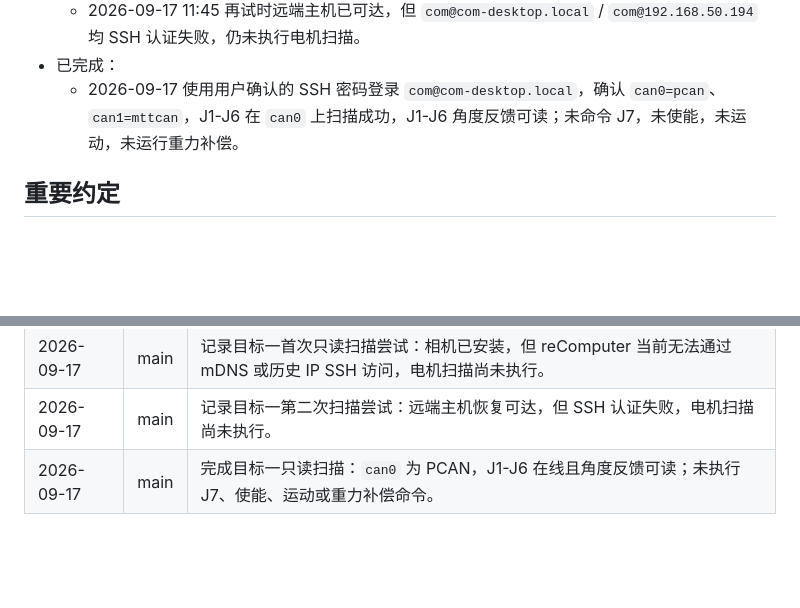
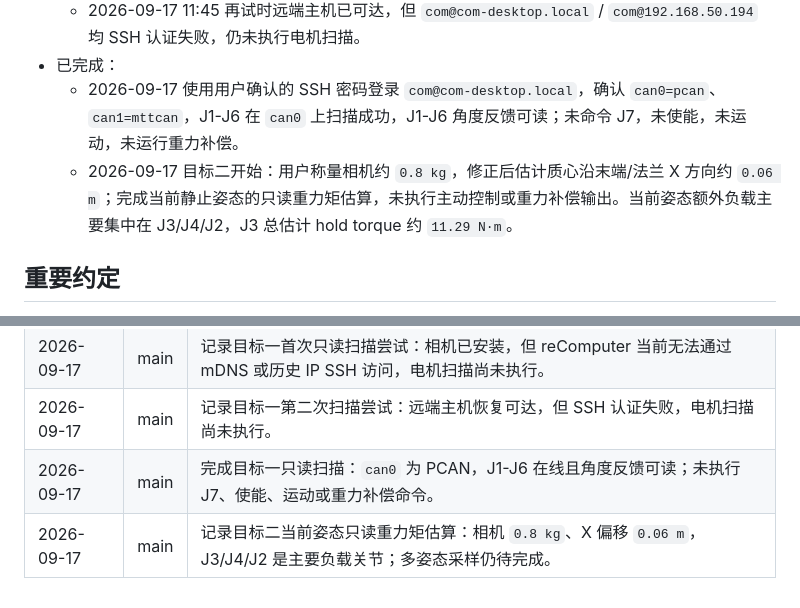
Before and after one commit to Allenkzl/reBotArm-Camera, a Markdown page: AGENTS.md, 2 parts joined by grey strips. GitHub-like rendering; blank space fills up the shorter version.

```diff
--- a/AGENTS.md
+++ b/AGENTS.md
@@ -29,6 +29,7 @@
   - 2026-09-17 11:45 再试时远端主机已可达，但 `com@com-desktop.local` / `com@192.168.50.194` 均 SSH 认证失败，仍未执行电机扫描。
 - 已完成：
   - 2026-09-17 使用用户确认的 SSH 密码登录 `com@com-desktop.local`，确认 `can0=pcan`、`can1=mttcan`，J1-J6 在 `can0` 上扫描成功，J1-J6 角度反馈可读；未命令 J7，未使能，未运动，未运行重力补偿。
+  - 2026-09-17 目标二开始：用户称量相机约 `0.8 kg`，修正后估计质心沿末端/法兰 X 方向约 `0.06 m`；完成当前静止姿态的只读重力矩估算，未执行主动控制或重力补偿输出。当前姿态额外负载主要集中在 J3/J4/J2，J3 总估计 hold torque 约 `11.29 N·m`。
 
 ## 重要约定
 
@@ -47,3 +48,4 @@
 | 2026-09-17 | main | 记录目标一首次只读扫描尝试：相机已安装，但 reComputer 当前无法通过 mDNS 或历史 IP SSH 访问，电机扫描尚未执行。 |
 | 2026-09-17 | main | 记录目标一第二次扫描尝试：远端主机恢复可达，但 SSH 认证失败，电机扫描尚未执行。 |
 | 2026-09-17 | main | 完成目标一只读扫描：`can0` 为 PCAN，J1-J6 在线且角度反馈可读；未执行 J7、使能、运动或重力补偿命令。 |
+| 2026-09-17 | main | 记录目标二当前姿态只读重力矩估算：相机 `0.8 kg`、X 偏移 `0.06 m`，J3/J4/J2 是主要负载关节；多姿态采样仍待完成。 |
```
Also changed, not shown: docs/checklists/target-2-readonly-gravity-result-2026-09-17.md (added, +121 -0 lines).
